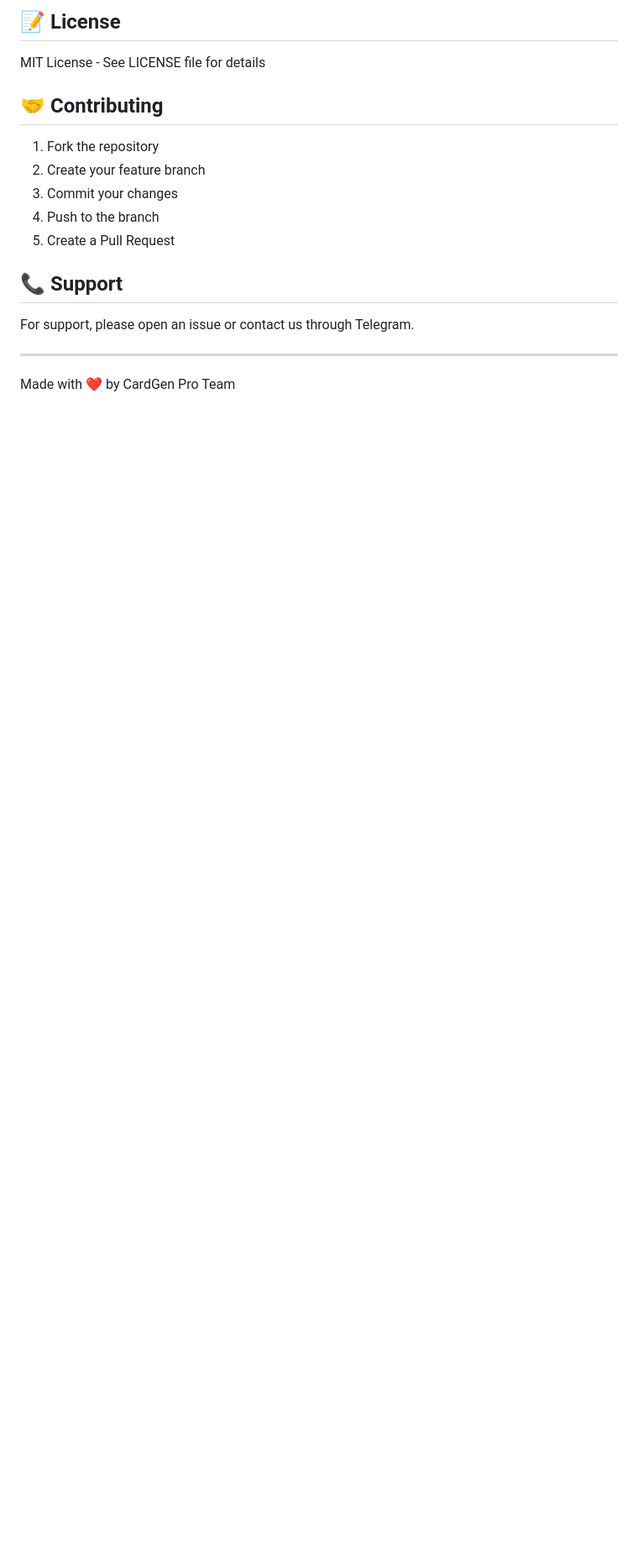
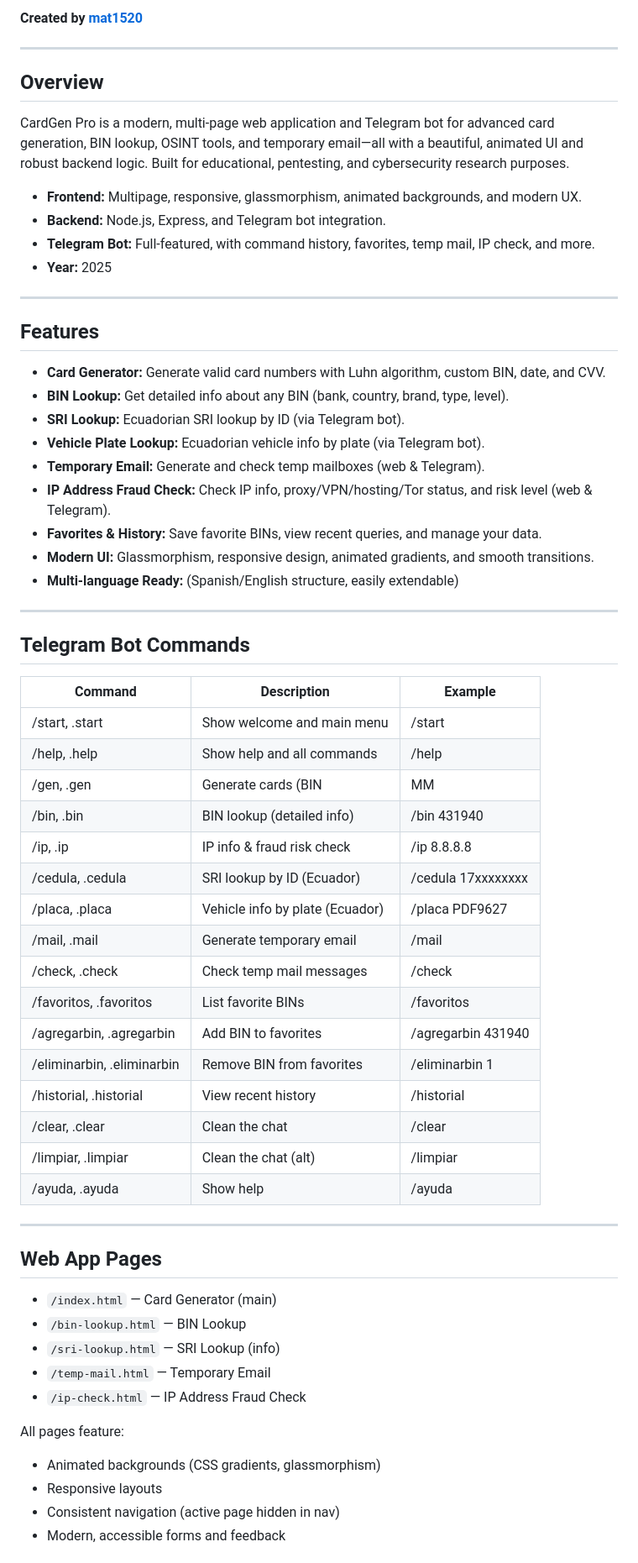
Before and after one commit to mat1520/Credit-Card-Gen-Luhn, a Markdown page: README.md, the part around one of its changes. Shown at 84% size. Drawn GitHub-style; blank space fills up the shorter version.

Commit message:
docs: update README for 2025, full bot commands, modern features, and credits to mat1520

```diff
--- a/README.md
+++ b/README.md
@@ -300,19 +3,66 @@ npm run test
-## 📝 License
-
-MIT License - See LICENSE file for details
-
-## 🤝 Contributing
-
-1. Fork the repository
-2. Create your feature branch
-3. Commit your changes
-4. Push to the branch
-5. Create a Pull Request
-
-## 📞 Support
-
-For support, please open an issue or contact us through Telegram.
+**Created by [mat1520](https://github.com/mat1520)**
 
 ---
 
-Made with ❤️ by CardGen Pro Team
+## Overview
+
+CardGen Pro is a modern, multi-page web application and Telegram bot for advanced card generation, BIN lookup, OSINT tools, and temporary email—all with a beautiful, animated UI and robust backend logic. Built for educational, pentesting, and cybersecurity research purposes.
+
+- **Frontend:** Multipage, responsive, glassmorphism, animated backgrounds, and modern UX.
+- **Backend:** Node.js, Express, and Telegram bot integration.
+- **Telegram Bot:** Full-featured, with command history, favorites, temp mail, IP check, and more.
+- **Year:** 2025
+
+---
+
+## Features
+
+- **Card Generator:** Generate valid card numbers with Luhn algorithm, custom BIN, date, and CVV.
+- **BIN Lookup:** Get detailed info about any BIN (bank, country, brand, type, level).
+- **SRI Lookup:** Ecuadorian SRI lookup by ID (via Telegram bot).
+- **Vehicle Plate Lookup:** Ecuadorian vehicle info by plate (via Telegram bot).
+- **Temporary Email:** Generate and check temp mailboxes (web & Telegram).
+- **IP Address Fraud Check:** Check IP info, proxy/VPN/hosting/Tor status, and risk level (web & Telegram).
+- **Favorites & History:** Save favorite BINs, view recent queries, and manage your data.
+- **Modern UI:** Glassmorphism, responsive design, animated gradients, and smooth transitions.
+- **Multi-language Ready:** (Spanish/English structure, easily extendable)
+
+---
+
+## Telegram Bot Commands
+
+| Command         | Description                                 | Example                        |
+|----------------|---------------------------------------------|---------------------------------|
+| /start, .start | Show welcome and main menu                   | /start                         |
+| /help, .help   | Show help and all commands                   | /help                          |
+| /gen, .gen     | Generate cards (BIN|MM|YYYY|CVV)             | /gen 477349002646|05|2027|123  |
+| /bin, .bin     | BIN lookup (detailed info)                   | /bin 431940                    |
+| /ip, .ip       | IP info & fraud risk check                   | /ip 8.8.8.8                    |
+| /cedula, .cedula | SRI lookup by ID (Ecuador)                 | /cedula 17xxxxxxxx             |
+| /placa, .placa | Vehicle info by plate (Ecuador)              | /placa PDF9627                 |
+| /mail, .mail   | Generate temporary email                     | /mail                          |
+| /check, .check | Check temp mail messages                     | /check                         |
+| /favoritos, .favoritos | List favorite BINs                   | /favoritos                     |
+| /agregarbin, .agregarbin | Add BIN to favorites               | /agregarbin 431940             |
+| /eliminarbin, .eliminarbin | Remove BIN from favorites         | /eliminarbin 1                 |
+| /historial, .historial | View recent history                  | /historial                     |
+| /clear, .clear | Clean the chat                              | /clear                         |
+| /limpiar, .limpiar | Clean the chat (alt)                     | /limpiar                       |
+| /ayuda, .ayuda | Show help                                   | /ayuda                         |
+
+---
+
+## Web App Pages
+
+- `/index.html` — Card Generator (main)
+- `/bin-lookup.html` — BIN Lookup
+- `/sri-lookup.html` — SRI Lookup (info)
+- `/temp-mail.html` — Temporary Email
+- `/ip-check.html` — IP Address Fraud Check
+
+All pages feature:
+- Animated backgrounds (CSS gradients, glassmorphism)
+- Responsive layouts
+- Consistent navigation (active page hidden in nav)
+- Modern, accessible forms and feedback
+
```
Also changed, not shown: other parts of README.md (+49 -298 lines).
